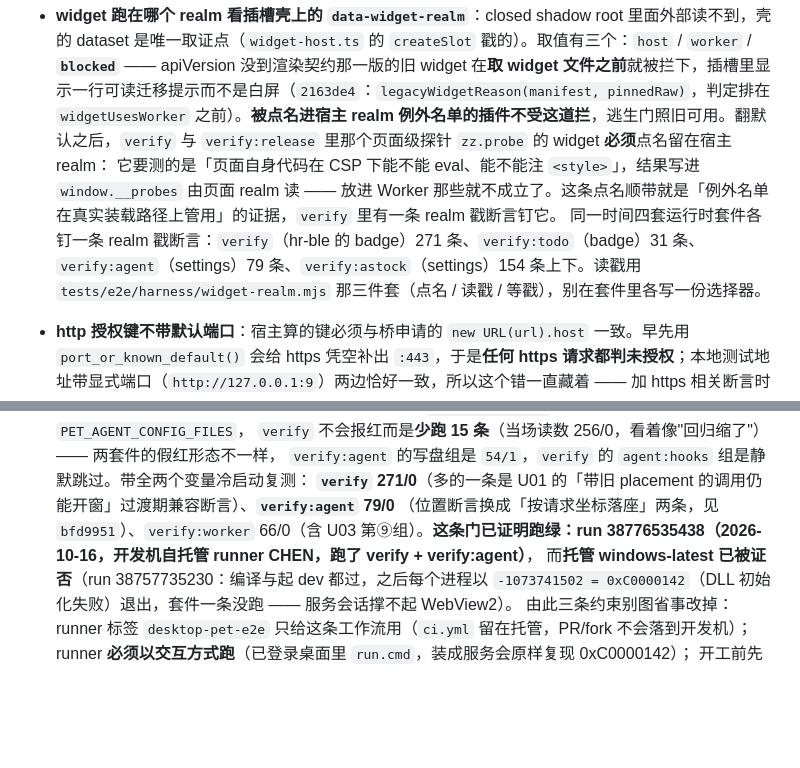
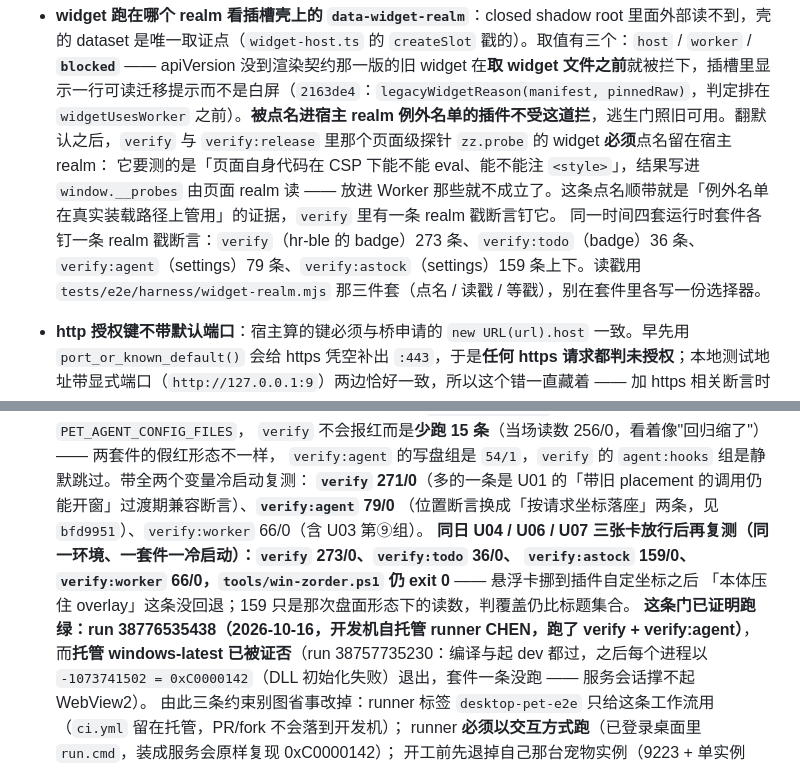
Before and after one commit to beichenhaoyu/desktop-pet, a Markdown page: docs/process/CONVENTIONS.md, 2 parts joined by grey strips. Rendered like a GitHub page; blank space fills up the shorter version.

```diff
--- a/docs/process/CONVENTIONS.md
+++ b/docs/process/CONVENTIONS.md
@@ -70,7 +70,7 @@
 - **widget 跑在哪个 realm 看插槽壳上的 `data-widget-realm`**：closed shadow root 里面外部读不到，壳的 dataset 是唯一取证点（`widget-host.ts` 的 `createSlot` 戳的）。取值有三个：`host` / `worker` / **`blocked`** —— apiVersion 没到渲染契约那一版的旧 widget 在**取 widget 文件之前**就被拦下，插槽里显示一行可读迁移提示而不是白屏（`2163de4`：`legacyWidgetReason(manifest, pinnedRaw)`，判定排在 `widgetUsesWorker` 之前）。**被点名进宿主 realm 例外名单的插件不受这道拦**，逃生门照旧可用。翻默认之后，`verify` 与 `verify:release` 里那个页面级探针 `zz.probe` 的 widget **必须**点名留在宿主 realm：
 它要测的是「页面自身代码在 CSP 下能不能 eval、能不能注 `<style>`」，结果写进 `window.__probes` 由页面 realm 读 ——
 放进 Worker 那些就不成立了。这条点名顺带就是「例外名单在真实装载路径上管用」的证据，`verify` 里有一条 realm 戳断言钉它。
-同一时间四套运行时套件各钉一条 realm 戳断言：`verify`（hr-ble 的 badge）271 条、`verify:todo`（badge）31 条、`verify:agent`（settings）79 条、`verify:astock`（settings）154 条上下。读戳用 `tests/e2e/harness/widget-realm.mjs` 那三件套（点名 / 读戳 / 等戳），别在套件里各写一份选择器。
+同一时间四套运行时套件各钉一条 realm 戳断言：`verify`（hr-ble 的 badge）273 条、`verify:todo`（badge）36 条、`verify:agent`（settings）79 条、`verify:astock`（settings）159 条上下。读戳用 `tests/e2e/harness/widget-realm.mjs` 那三件套（点名 / 读戳 / 等戳），别在套件里各写一份选择器。
 - **http 授权键不带默认端口**：宿主算的键必须与桥申请的 `new URL(url).host` 一致。早先用 `port_or_known_default()` 会给 https 凭空补出 `:443`，于是**任何 https 请求都判未授权**；本地测试地址带显式端口（`http://127.0.0.1:9`）两边恰好一致，所以这个错一直藏着 —— 加 https 相关断言时别只用带端口的地址
 - **http 按响应 `Content-Type` 的 charset 解码**（`services/http.rs::decode_body`）：只认 `gbk` / `gb2312` / `gb18030` 三个标签（大小写与键名都不敏感，认 `text/html;charset=gbk;` 这种写法），其余一律保持原来的 UTF-8 lossy —— 不猜编码，既有插件不会漂移。腾讯（`charset=GBK`）与新浪（`charset=GB18030`）的实时接口因此才可用。**为什么必须在宿主解**：腾讯行情用 `~` 分段而名称段排在所有数字段之前，GBK 的尾字节允许 `0x7E`（就是 `~`，实测「硚」= `b3 7e`），lossy 之后会变成一个真分隔符，后面每个字段整体挪一位 —— 把「今开」读成「现价」，**静默错价比显示乱码严重**；而字节到 JS 侧已经丢了，救不回来
 - **http 的重定向由宿主逐跳跟**：ureq 设 `redirects(0)`，`http.rs::send_following_redirects` 自己走，每一跳的新 host 都要重新过 `http:<host>` 授权（否则授权一个域名就能被 302 弹到内网 / `169.254.169.254`）；跨主机时不带 `authorization`/`cookie`
@@ -112,7 +112,11 @@
 `verify` 不会报红而是**少跑 15 条**（当场读数 256/0，看着像"回归缩了"）—— 两套件的假红形态不一样，
 `verify:agent` 的写盘组是 `54/1`，`verify` 的 `agent:hooks` 组是静默跳过。带全两个变量冷启动复测：
 **`verify` 271/0**（多的一条是 U01 的「带旧 placement 的调用仍能开窗」过渡期兼容断言）、**`verify:agent` 79/0**
-（位置断言换成「按请求坐标落座」两条，见 `bfd9951`）、`verify:worker` 66/0（含 U03 第⑨组）。**这条门已证明跑绿：run 38776535438（2026-10-16，开发机自托管 runner CHEN，跑了 verify + verify:agent）**，
+（位置断言换成「按请求坐标落座」两条，见 `bfd9951`）、`verify:worker` 66/0（含 U03 第⑨组）。
+**同日 U04 / U06 / U07 三张卡放行后再复测（同一环境、一套件一冷启动）：`verify` 273/0、`verify:todo` 36/0、
+`verify:astock` 159/0、`verify:worker` 66/0，`tools/win-zorder.ps1` 仍 exit 0** —— 悬浮卡挪到插件自定坐标之后
+「本体压住 overlay」这条没回退；159 只是那次盘面形态下的读数，判覆盖仍比标题集合。
+**这条门已证明跑绿：run 38776535438（2026-10-16，开发机自托管 runner CHEN，跑了 verify + verify:agent）**，
   而**托管 windows-latest 已被证否**（run 38757735230：编译与起 dev 都过，之后每个进程以
   `-1073741502 = 0xC0000142`（DLL 初始化失败）退出，套件一条没跑 —— 服务会话撑不起 WebView2）。
   由此三条约束别图省事改掉：runner 标签 `desktop-pet-e2e` 只给这条工作流用（`ci.yml` 留在托管，PR/fork 不会落到开发机）；
```
Also changed, not shown: docs/process/HOST-BACKLOG.md (+4 -3 lines).
